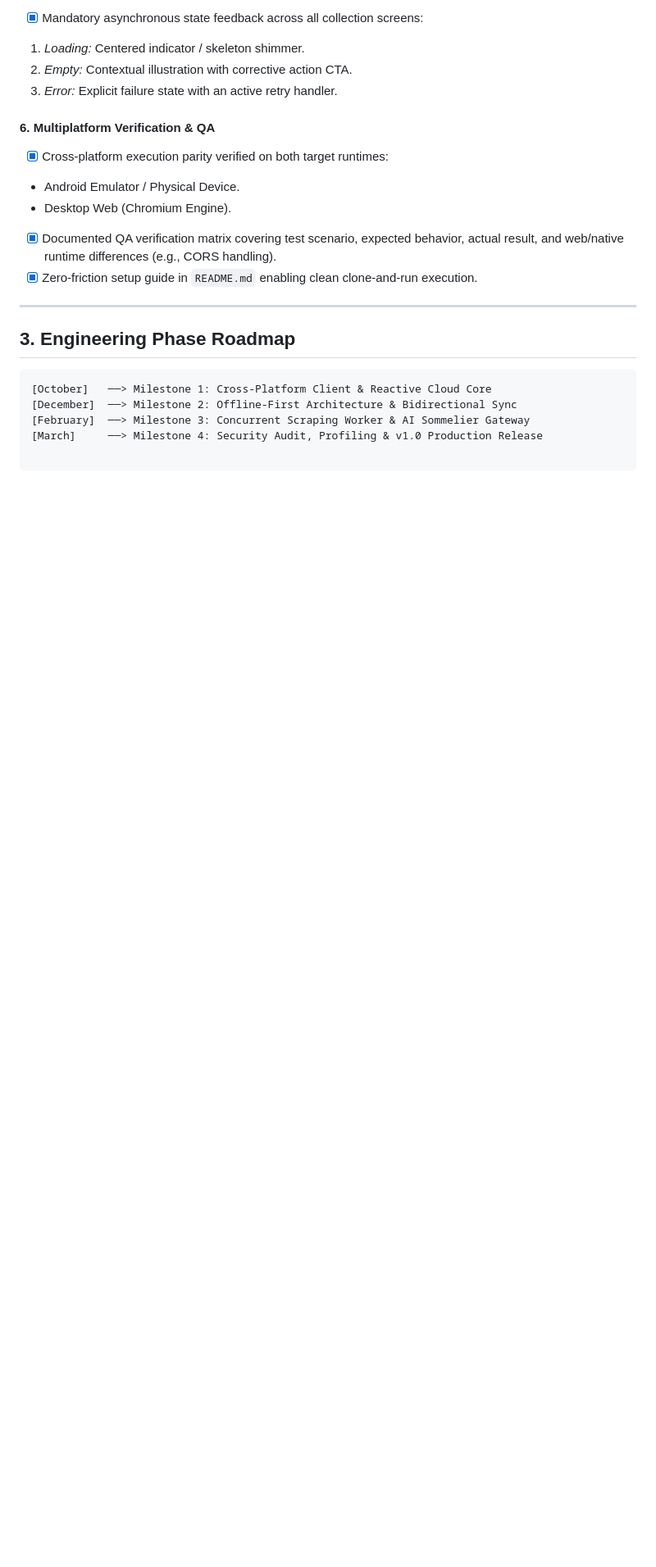
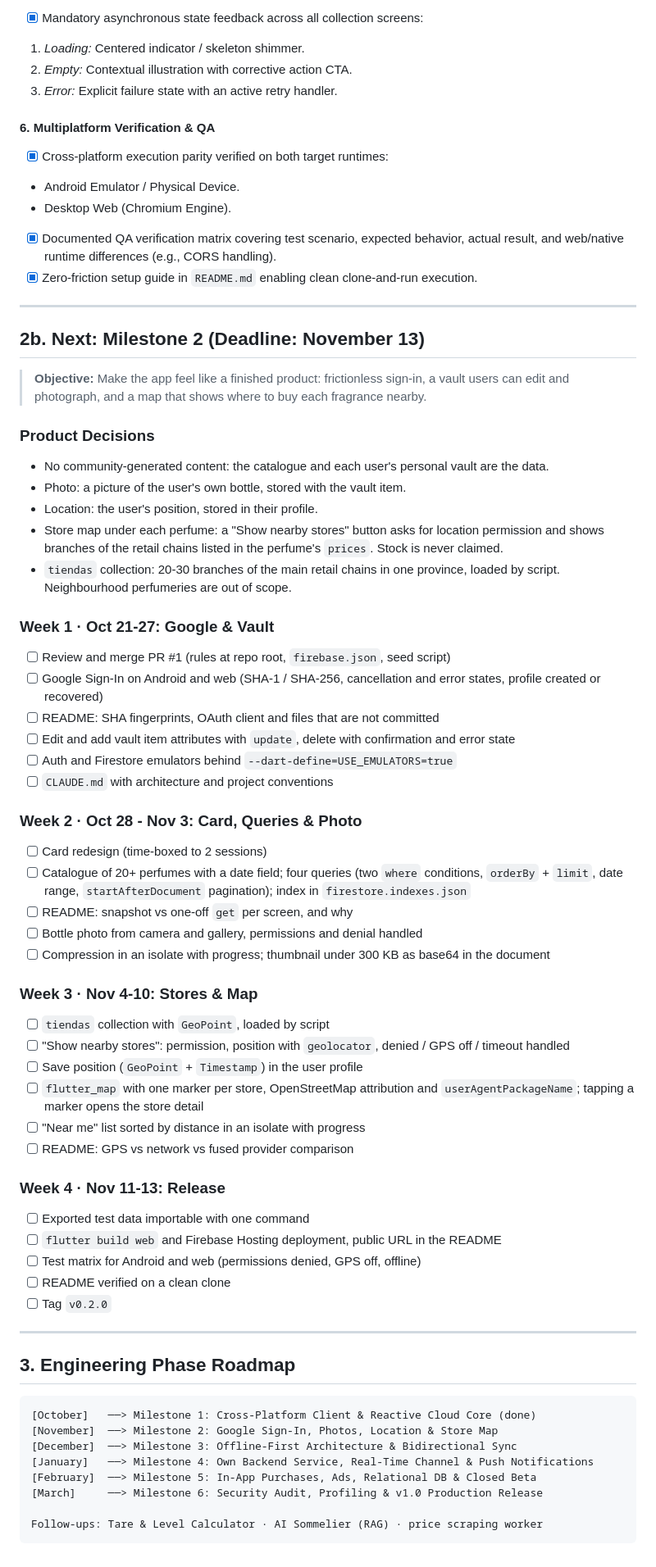
Before and after one commit to DanielMartinCordero/parfum_dex, a Markdown page: ROADMAP.md, the part around one of its changes. Shown at 82% size. GitHub-like rendering; blank space fills up the shorter version.

Commit message:
docs: add Milestone 2 plan and refresh the roadmap timeline
Co-Authored-By: Claude Sonnet 5.5 <noreply@anthropic.com>
Claude-Session: https://claude.ai/code/session_01J3Yg51d5evaX1rTE3pPpTs

````diff
--- a/ROADMAP.md
+++ b/ROADMAP.md
@@ -126,12 +128,63 @@ An end-to-end multiplatform ecosystem tailored for fragrance collectors and enth
 
 ---
 
+## 2b. Next: Milestone 2 (Deadline: November 13)
+
+> **Objective:** Make the app feel like a finished product: frictionless sign-in, a vault users can edit and photograph, and a map that shows where to buy each fragrance nearby.
+
+### Product Decisions
+
+* No community-generated content: the catalogue and each user's personal vault are the data.
+* Photo: a picture of the user's own bottle, stored with the vault item.
+* Location: the user's position, stored in their profile.
+* Store map under each perfume: a "Show nearby stores" button asks for location permission and shows branches of the retail chains listed in the perfume's `prices`. Stock is never claimed.
+* `tiendas` collection: 20-30 branches of the main retail chains in one province, loaded by script. Neighbourhood perfumeries are out of scope.
+
+### Week 1 · Oct 21-27: Google & Vault
+
+- [ ] Review and merge PR #1 (rules at repo root, `firebase.json`, seed script)
+- [ ] Google Sign-In on Android and web (SHA-1 / SHA-256, cancellation and error states, profile created or recovered)
+- [ ] README: SHA fingerprints, OAuth client and files that are not committed
+- [ ] Edit and add vault item attributes with `update`, delete with confirmation and error state
+- [ ] Auth and Firestore emulators behind `--dart-define=USE_EMULATORS=true`
+- [ ] `CLAUDE.md` with architecture and project conventions
+
+### Week 2 · Oct 28 - Nov 3: Card, Queries & Photo
+
+- [ ] Card redesign (time-boxed to 2 sessions)
+- [ ] Catalogue of 20+ perfumes with a date field; four queries (two `where` conditions, `orderBy` + `limit`, date range, `startAfterDocument` pagination); index in `firestore.indexes.json`
+- [ ] README: snapshot vs one-off `get` per screen, and why
+- [ ] Bottle photo from camera and gallery, permissions and denial handled
+- [ ] Compression in an isolate with progress; thumbnail under 300 KB as base64 in the document
+
+### Week 3 · Nov 4-10: Stores & Map
+
+- [ ] `tiendas` collection with `GeoPoint`, loaded by script
+- [ ] "Show nearby stores": permission, position with `geolocator`, denied / GPS off / timeout handled
+- [ ] Save position (`GeoPoint` + `Timestamp`) in the user profile
+- [ ] `flutter_map` with one marker per store, OpenStreetMap attribution and `userAgentPackageName`; tapping a marker opens the store detail
+- [ ] "Near me" list sorted by distance in an isolate with progress
+- [ ] README: GPS vs network vs fused provider comparison
+
+### Week 4 · Nov 11-13: Release
+
+- [ ] Exported test data importable with one command
+- [ ] `flutter build web` and Firebase Hosting deployment, public URL in the README
+- [ ] Test matrix for Android and web (permissions denied, GPS off, offline)
+- [ ] README verified on a clean clone
+- [ ] Tag `v0.2.0`
+
+---
+
 ## 3. Engineering Phase Roadmap
 
 ```text
-[October]   ──> Milestone 1: Cross-Platform Client & Reactive Cloud Core
-[December]  ──> Milestone 2: Offline-First Architecture & Bidirectional Sync
-[February]  ──> Milestone 3: Concurrent Scraping Worker & AI Sommelier Gateway
-[March]     ──> Milestone 4: Security Audit, Profiling & v1.0 Production Release
+[October]   ──> Milestone 1: Cross-Platform Client & Reactive Cloud Core (done)
+[November]  ──> Milestone 2: Google Sign-In, Photos, Location & Store Map
+[December]  ──> Milestone 3: Offline-First Architecture & Bidirectional Sync
+[January]   ──> Milestone 4: Own Backend Service, Real-Time Channel & Push Notifications
+[February]  ──> Milestone 5: In-App Purchases, Ads, Relational DB & Closed Beta
+[March]     ──> Milestone 6: Security Audit, Profiling & v1.0 Production Release
 
+Follow-ups: Tare & Level Calculator · AI Sommelier (RAG) · price scraping worker
 ```
````
Also changed, not shown: other parts of ROADMAP.md (+3 -1 lines).
